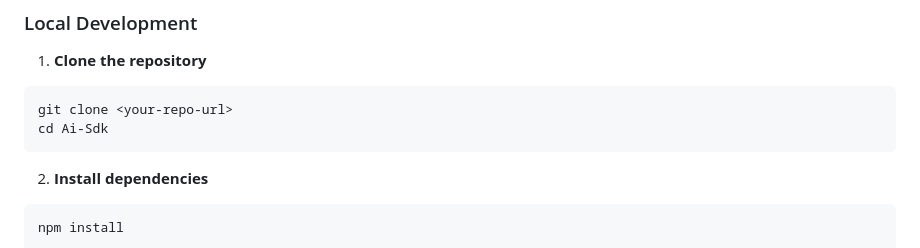
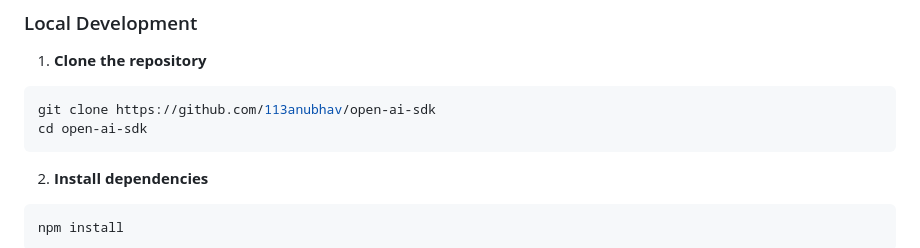
Before and after one commit to 113anubhav/open-ai-sdk, a Markdown page: README.md, the part around the change. Drawn GitHub-style.

````diff
--- a/README.md
+++ b/README.md
@@ -22,8 +22,8 @@ A comprehensive Node.js application for building AI agents with OpenAI API integ
 
 1. **Clone the repository**
 ```bash
-git clone <your-repo-url>
-cd Ai-Sdk
+git clone https://github.com/113anubhav/open-ai-sdk
+cd open-ai-sdk
 ```
 
 2. **Install dependencies**
````
